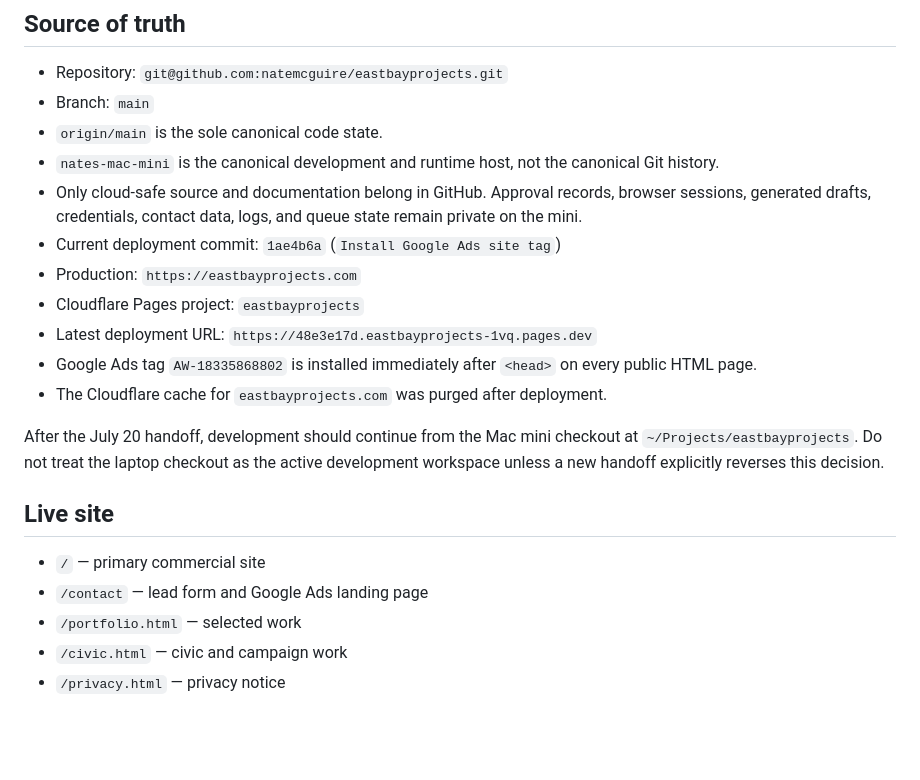
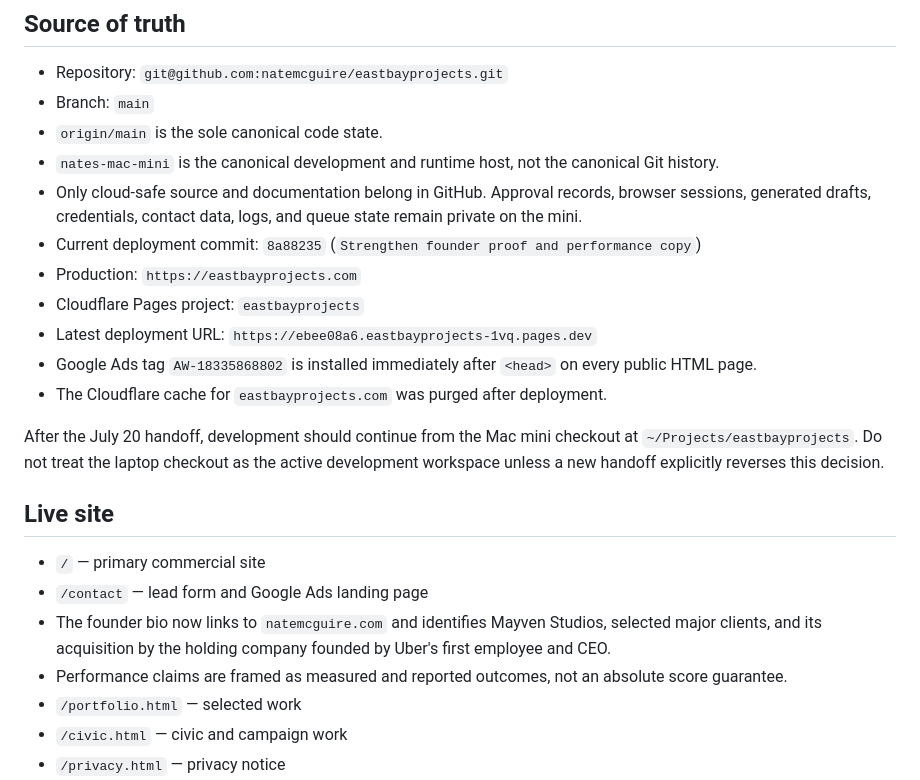
Before and after one commit to natemcguire/eastbayprojects, a Markdown page: CURRENT_STATUS.md, the part around one of its changes. Rendered like a GitHub page; blank space fills up the shorter version.

Commit message:
Record website copy deployment

```diff
--- a/CURRENT_STATUS.md
+++ b/CURRENT_STATUS.md
@@ -10,10 +10,10 @@ Last updated: July 25, 2026
 - `nates-mac-mini` is the canonical development and runtime host, not the canonical Git history.
 - Only cloud-safe source and documentation belong in GitHub. Approval records, browser sessions,
   generated drafts, credentials, contact data, logs, and queue state remain private on the mini.
-- Current deployment commit: `1ae4b6a` (`Install Google Ads site tag`)
+- Current deployment commit: `8a88235` (`Strengthen founder proof and performance copy`)
 - Production: `https://eastbayprojects.com`
 - Cloudflare Pages project: `eastbayprojects`
-- Latest deployment URL: `https://48e3e17d.eastbayprojects-1vq.pages.dev`
+- Latest deployment URL: `https://ebee08a6.eastbayprojects-1vq.pages.dev`
 - Google Ads tag `AW-18335868802` is installed immediately after `<head>` on every public HTML page.
 - The Cloudflare cache for `eastbayprojects.com` was purged after deployment.
 
@@ -25,6 +25,9 @@ workspace unless a new handoff explicitly reverses this decision.
 
 - `/` — primary commercial site
 - `/contact` — lead form and Google Ads landing page
+- The founder bio now links to `natemcguire.com` and identifies Mayven Studios, selected major
+  clients, and its acquisition by the holding company founded by Uber's first employee and CEO.
+- Performance claims are framed as measured and reported outcomes, not an absolute score guarantee.
 - `/portfolio.html` — selected work
 - `/civic.html` — civic and campaign work
 - `/privacy.html` — privacy notice
```
Also changed, not shown: other parts of CURRENT_STATUS.md (+1 -1 lines).
